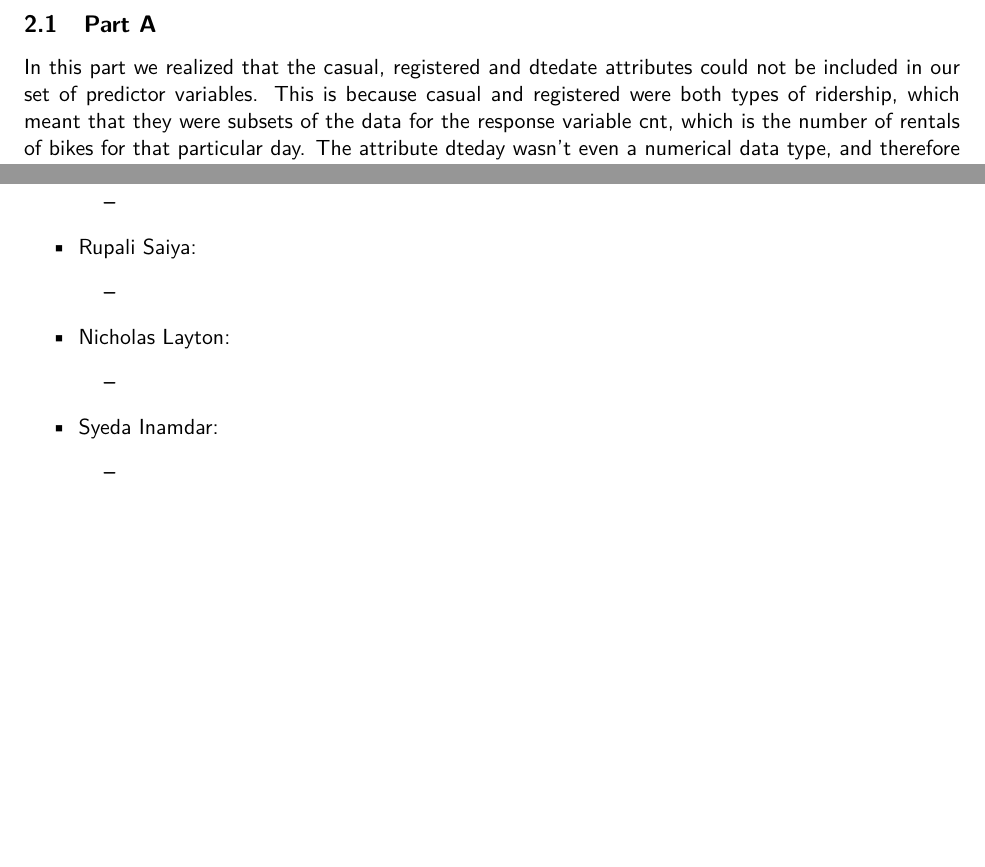
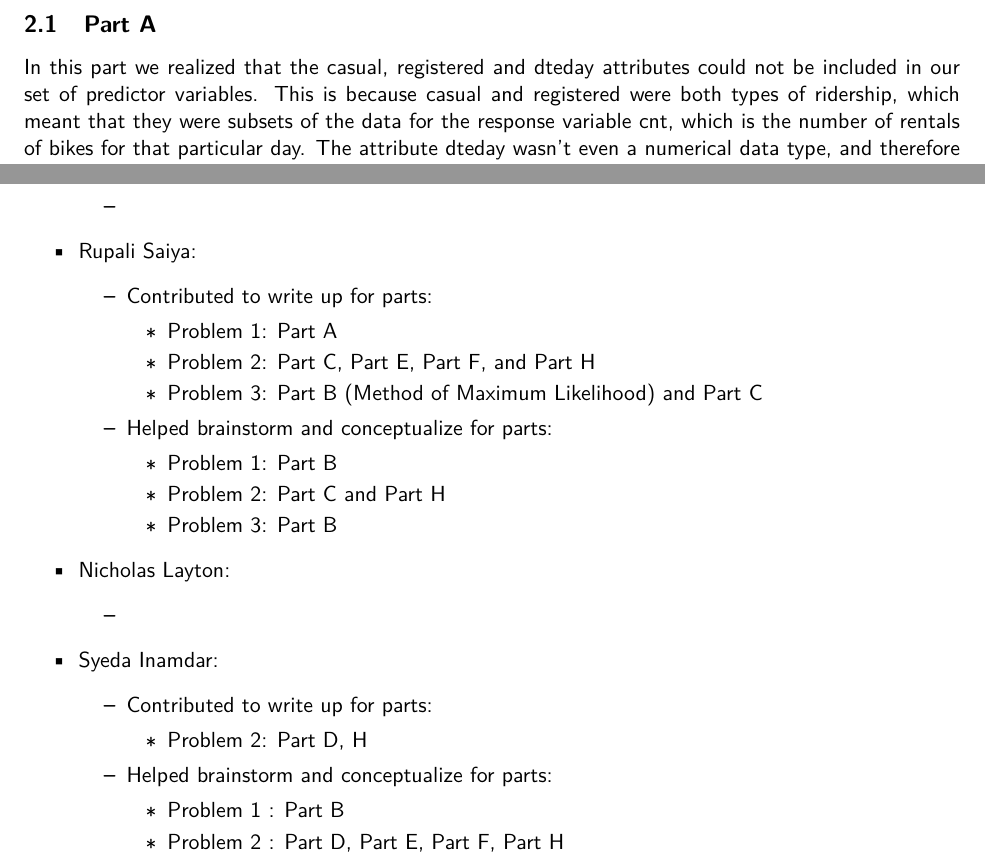
Before and after one commit to nlayton777/ECS132-ProbAndStats-FinalProject, a LaTeX document (Project.tex): two parts of pages 5 and 21 of 21, joined at a grey line, cut so that both start at the same text, the shorter picture padded with empty space. Compiled offline with pdfLaTeX.

Commit message:
editted write up

```diff
--- a/Project.tex
+++ b/Project.tex
@@ -104,7 +104,7 @@ These two confidence intervals show that there could be a relationship between t
 \label{sec:problem2}
 \subsection{Part A}
 \label{subsec:2a}
-In this part we realized that the casual, registered and dtedate attributes could not be included in our set of predictor variables. This is because casual and registered were both types of ridership, which meant that they were subsets of the data for the response variable cnt, which is the number of rentals of bikes for that particular day. The attribute dteday wasn't even a numerical data type, and therefore could not be included. All other attributes were included in our linear model. The output of the "summary()" function for this model can be seen in Appendix~\ref{subsec:problem2aoutput}, and the code for this part can be seen in Appendix~\ref{sec:problem2code}.
+In this part we realized that the casual, registered and dteday attributes could not be included in our set of predictor variables. This is because casual and registered were both types of ridership, which meant that they were subsets of the data for the response variable cnt, which is the number of rentals of bikes for that particular day. The attribute dteday wasn't even a numerical data type, and therefore could not be included. All other attributes were included in our linear model. The output of the "summary()" function for this model can be seen in Appendix~\ref{subsec:problem2aoutput}, and the code for this part can be seen in Appendix~\ref{sec:problem2code}.
 \subsection{Part B}
 \label{subsec:2b}
 For this part, we formed a model from the training data, and used R's "predict()" function to form a vector of predictions from our validation data. We then calculated the difference between the actual values of the validation set and the predicted values. We then calculated the mean, the minimum value, and the maximum value of the set of differences to get an idea for how close our model was to predicting the actual value of the validation data. Please see Appendix~\ref{sec:problem2code} for the code from Part B. Part C and D will explore the output of this code in detail.
@@ -277,7 +277,21 @@ The plot below is the parametric estimate of our data set for daily temperatures
 
 	\item Rupali Saiya:
 	\begin{itemize}
-	\item
+	\item Contributed to write up for parts:
+	\begin{itemize}
+		\item Problem 1: Part A
+		\item Problem 2: Part C, Part E, Part F, and Part H
+		\item Problem 3: Part B (Method of Maximum Likelihood) and Part C
+
+	\end{itemize}
+
+	\item Helped brainstorm and conceptualize for parts:
+	\begin{itemize}
+		\item Problem 1: Part B
+		\item Problem 2: Part C and Part H
+		\item Problem 3: Part B
+	\end{itemize}
+
 	\end{itemize}
 
 	\item Nicholas Layton:
@@ -285,9 +299,18 @@ The plot below is the parametric estimate of our data set for daily temperatures
 		\item
 	\end{itemize}
 
-	\item Syeda Inamdar:
+\item Syeda Inamdar:
+\begin{itemize}
+	\item Contributed to write up for parts:
 	\begin{itemize}
-		\item
+		\item Problem 2: Part D, H
+	\end{itemize}
+
+	\item Helped brainstorm and conceptualize for parts:
+	\begin{itemize}
+		\item Problem 1 : Part B
+		\item Problem 2 : Part D, Part E, Part F,  Part H
 	\end{itemize}
 \end{itemize}
+
 \pagebreak
```
Also changed, not shown: Project.tex (4 more changed lines).
